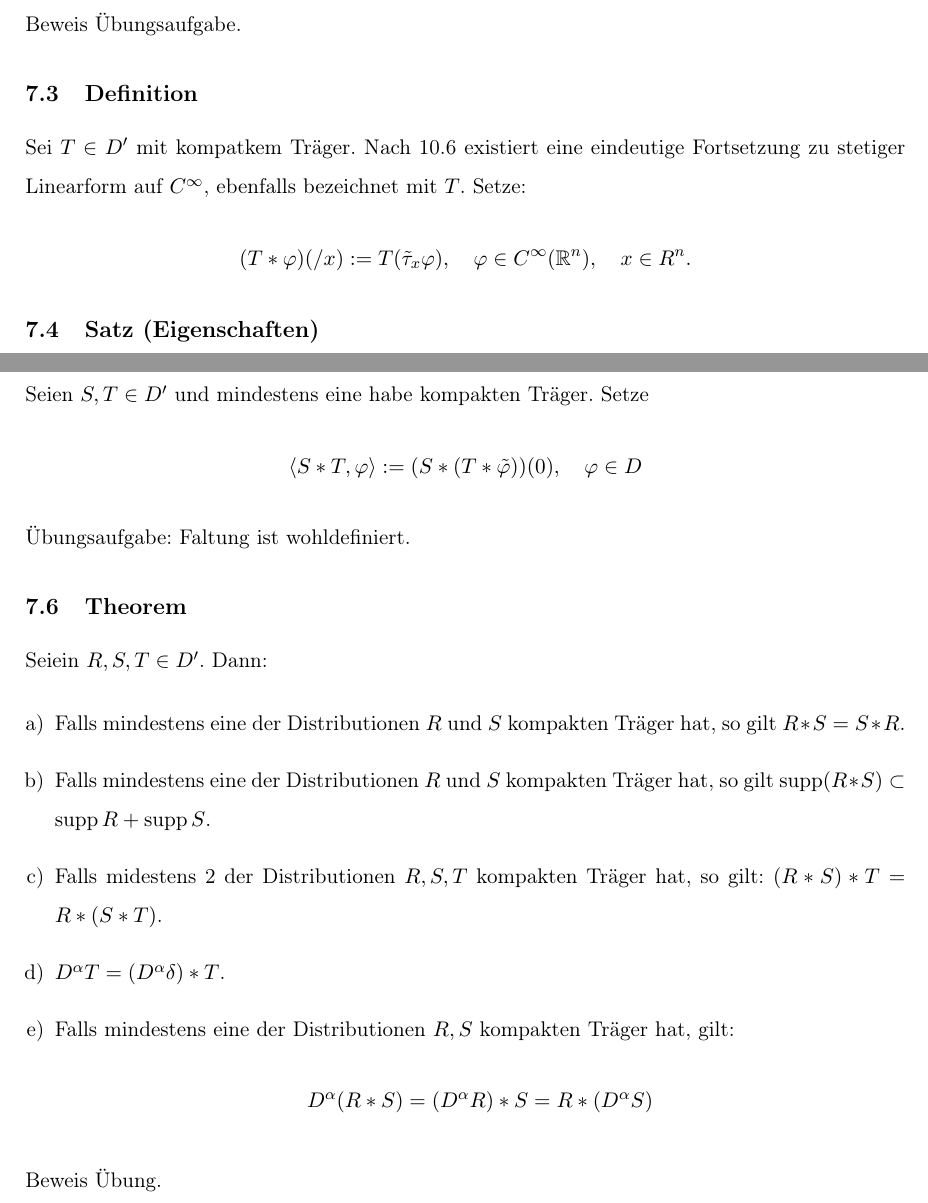
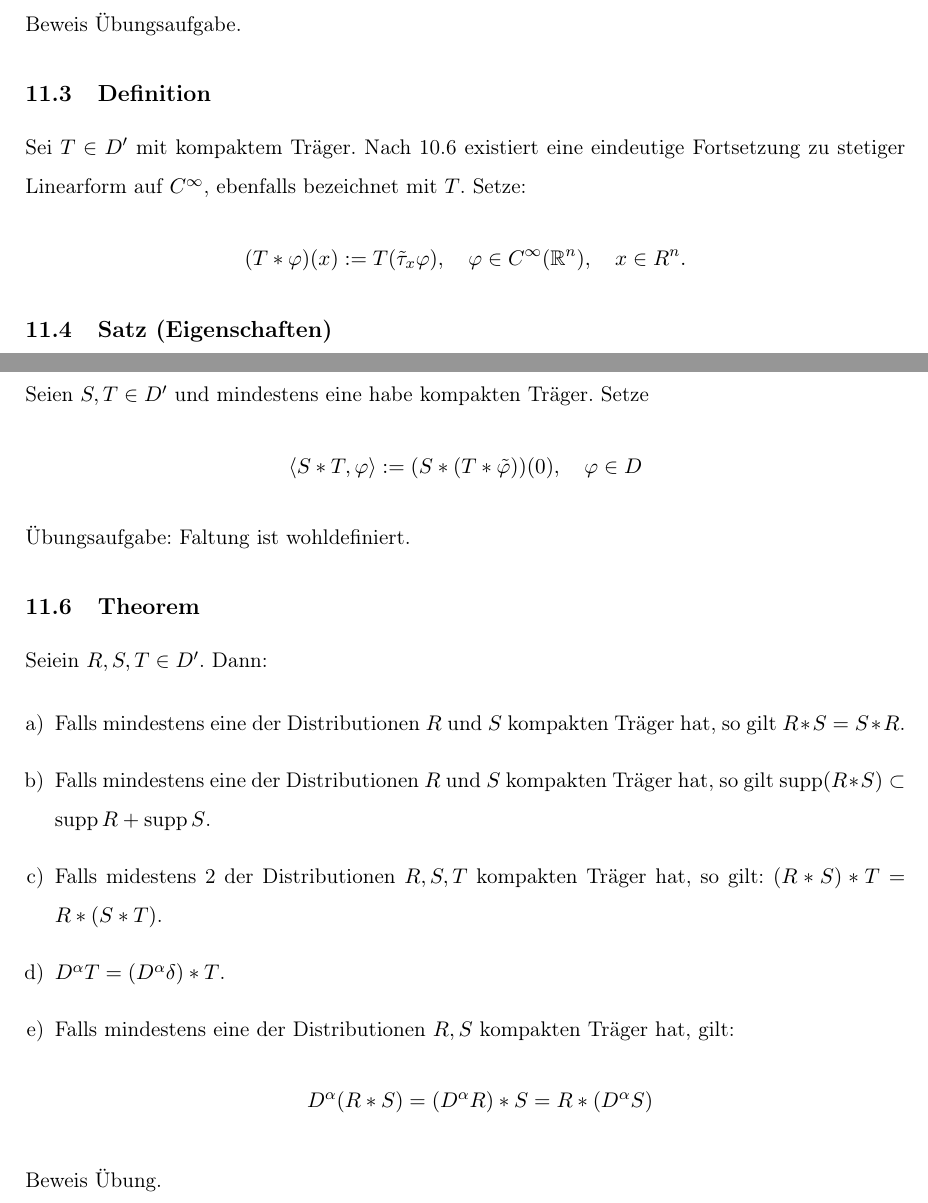
Before and after one commit to eltenedor/skriptum-pdeI, a LaTeX document (pdeI.tex, which reads chap11.tex): two parts of pages 24 and 25 of 25, joined at a grey line, cut so that both start at the same text. Compiled offline with pdfLaTeX.

Commit message:
alle Kapitel aufgelistet

```diff
--- a/chap11.tex
+++ b/chap11.tex
@@ -36,11 +36,11 @@ Beweis Übungsaufgabe.
 
 \subsection{Definition}
 
-Sei $T \in D'$ mit kompatkem Träger.
+Sei $T \in D'$ mit kompaktem Träger.
 Nach 10.6 existiert eine eindeutige Fortsetzung zu stetiger Linearform auf $C^\infty$, ebenfalls bezeichnet mit $T$.
 Setze:
 $$
-(T \ast \varphi)(/x) := T(\tilde\tau_x \varphi), \quad \varphi \in C^\infty(\R^n), \quad x \in R^n.
+(T \ast \varphi)(x) := T(\tilde\tau_x \varphi), \quad \varphi \in C^\infty(\R^n), \quad x \in R^n.
 $$
 
 \subsection{Satz (Eigenschaften)}
--- a/pdeI.tex
+++ b/pdeI.tex
@@ -31,6 +31,10 @@
 \maketitle
 
 \input{chap1}
+\input{chap2}
+\input{chap3}
+\input{chap4}
+\input{chap5}
 \input{chap6}
 \input{chap7}
 \input{chap8}
```
Also changed, not shown: chap10.tex (+1 -1 lines), chap2.tex (added, +1 -0 lines), chap3.tex (added, +1 -0 lines), chap4.tex (added, +1 -0 lines), chap5.tex (added, +1 -0 lines), pdeI.pdf.
